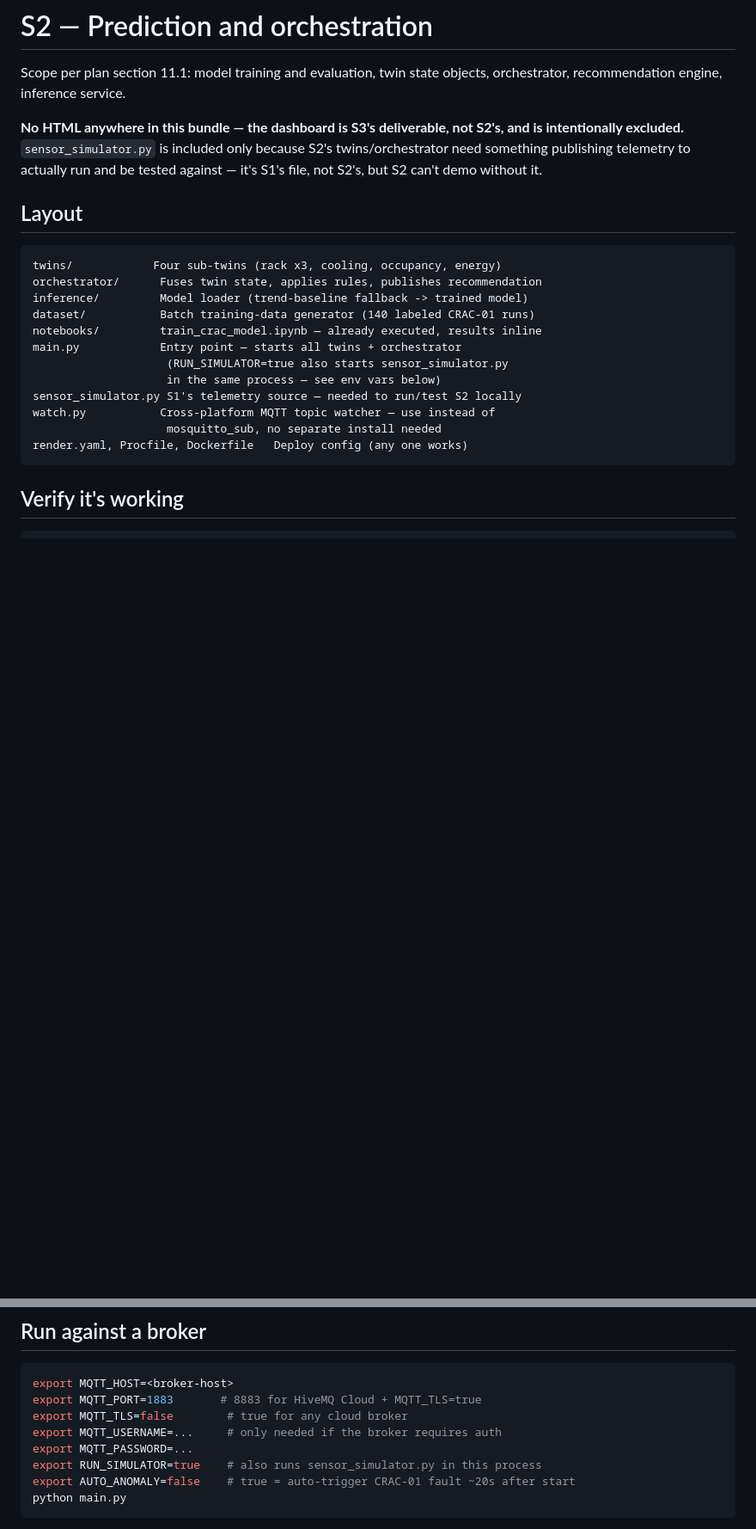
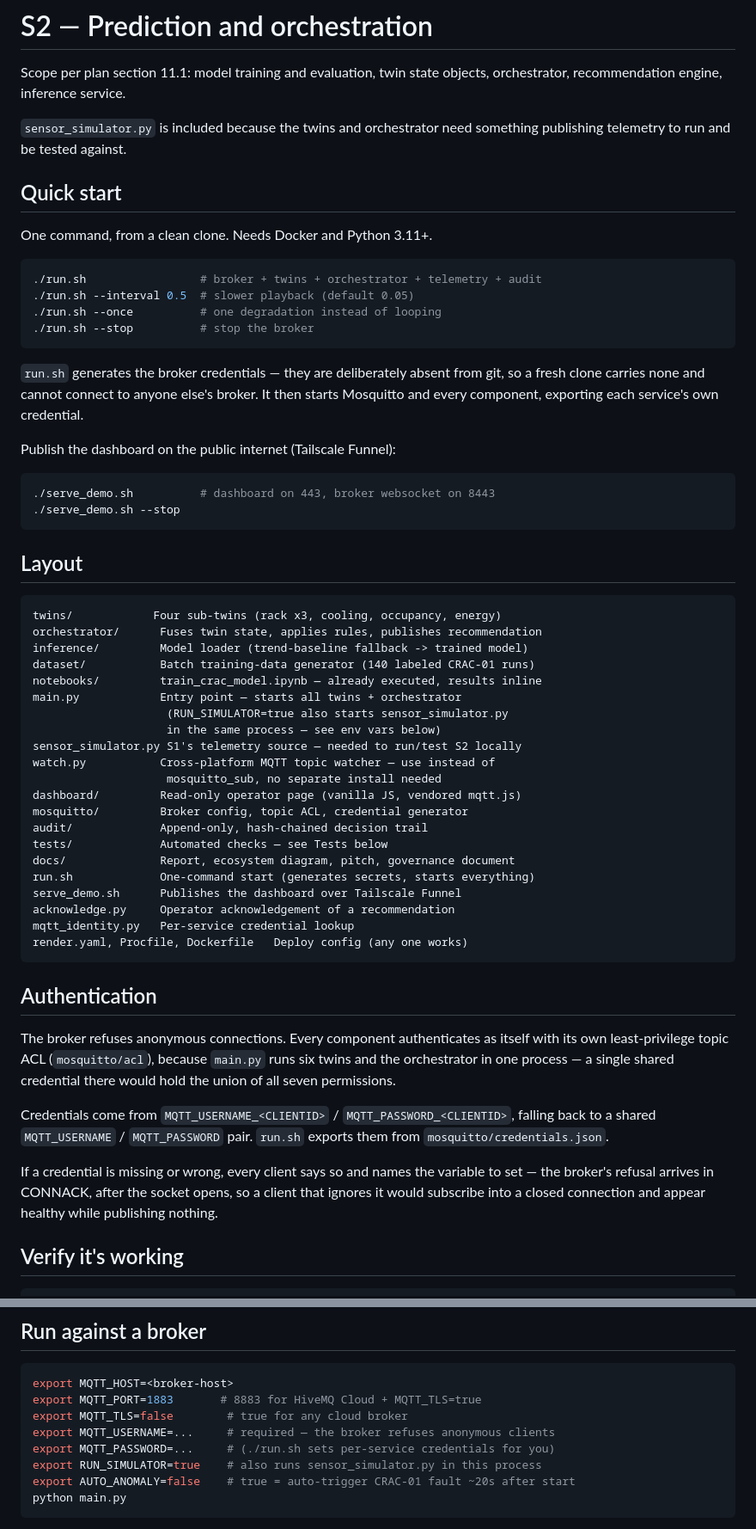
Before and after one commit to johncharles-dev/Data_Center_Digital_Twin, a Markdown page: README.md, 2 parts joined by grey strips. Shown at 86% size. GitHub-like rendering; blank space fills up the shorter version.

Commit message:
Document the current start-up path
The README described a three-process manual start and never mentioned run.sh,
the per-service credentials the broker now requires, the dashboard or the audit
sink. It also claimed authentication was optional, which stopped being true
when anonymous access was removed.

````diff
--- a/README.md
+++ b/README.md
@@ -3,11 +3,31 @@
 Scope per plan section 11.1: model training and evaluation, twin state
 objects, orchestrator, recommendation engine, inference service.
 
-**No HTML anywhere in this bundle — the dashboard is S3's deliverable,
-not S2's, and is intentionally excluded.** `sensor_simulator.py` is
-included only because S2's twins/orchestrator need something publishing
-telemetry to actually run and be tested against — it's S1's file, not
-S2's, but S2 can't demo without it.
+`sensor_simulator.py` is included because the twins and orchestrator need
+something publishing telemetry to run and be tested against.
+
+## Quick start
+
+One command, from a clean clone. Needs Docker and Python 3.11+.
+
+```bash
+./run.sh                 # broker + twins + orchestrator + telemetry + audit
+./run.sh --interval 0.5  # slower playback (default 0.05)
+./run.sh --once          # one degradation instead of looping
+./run.sh --stop          # stop the broker
+```
+
+`run.sh` generates the broker credentials — they are deliberately absent from
+git, so a fresh clone carries none and cannot connect to anyone else's broker.
+It then starts Mosquitto and every component, exporting each service's own
+credential.
+
+Publish the dashboard on the public internet (Tailscale Funnel):
+
+```bash
+./serve_demo.sh          # dashboard on 443, broker websocket on 8443
+./serve_demo.sh --stop
+```
 
 ## Layout
 
@@ -23,8 +43,33 @@ main.py            Entry point — starts all twins + orchestrator
 sensor_simulator.py S1's telemetry source — needed to run/test S2 locally
 watch.py           Cross-platform MQTT topic watcher — use instead of
                     mosquitto_sub, no separate install needed
+dashboard/         Read-only operator page (vanilla JS, vendored mqtt.js)
+mosquitto/         Broker config, topic ACL, credential generator
+audit/             Append-only, hash-chained decision trail
+tests/             Automated checks — see Tests below
+docs/              Report, ecosystem diagram, pitch, governance document
+run.sh             One-command start (generates secrets, starts everything)
+serve_demo.sh      Publishes the dashboard over Tailscale Funnel
+acknowledge.py     Operator acknowledgement of a recommendation
+mqtt_identity.py   Per-service credential lookup
 render.yaml, Procfile, Dockerfile   Deploy config (any one works)
 ```
+
+## Authentication
+
+The broker refuses anonymous connections. Every component authenticates as
+itself with its own least-privilege topic ACL (`mosquitto/acl`), because
+`main.py` runs six twins and the orchestrator in one process — a single shared
+credential there would hold the union of all seven permissions.
+
+Credentials come from `MQTT_USERNAME_<CLIENTID>` / `MQTT_PASSWORD_<CLIENTID>`,
+falling back to a shared `MQTT_USERNAME` / `MQTT_PASSWORD` pair. `run.sh`
+exports them from `mosquitto/credentials.json`.
+
+If a credential is missing or wrong, every client says so and names the
+variable to set — the broker's refusal arrives in CONNACK, after the socket
+opens, so a client that ignores it would subscribe into a closed connection
+and appear healthy while publishing nothing.
 
 ## Verify it's working
 
@@ -64,8 +109,8 @@ trend-baseline fallback so it's never blocked on training being finished.
 export MQTT_HOST=<broker-host>
 export MQTT_PORT=1883       # 8883 for HiveMQ Cloud + MQTT_TLS=true
 export MQTT_TLS=false        # true for any cloud broker
-export MQTT_USERNAME=...     # only needed if the broker requires auth
-export MQTT_PASSWORD=...
+export MQTT_USERNAME=...     # required — the broker refuses anonymous clients
+export MQTT_PASSWORD=...     # (./run.sh sets per-service credentials for you)
 export RUN_SIMULATOR=true    # also runs sensor_simulator.py in this process
 export AUTO_ANOMALY=false    # true = auto-trigger CRAC-01 fault ~20s after start
 python main.py
````
Also changed, not shown: other parts of README.md (+2 -0 lines).
